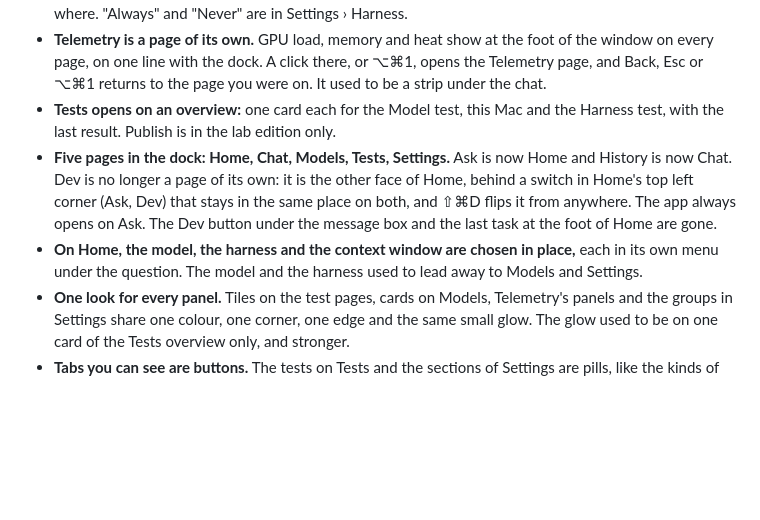
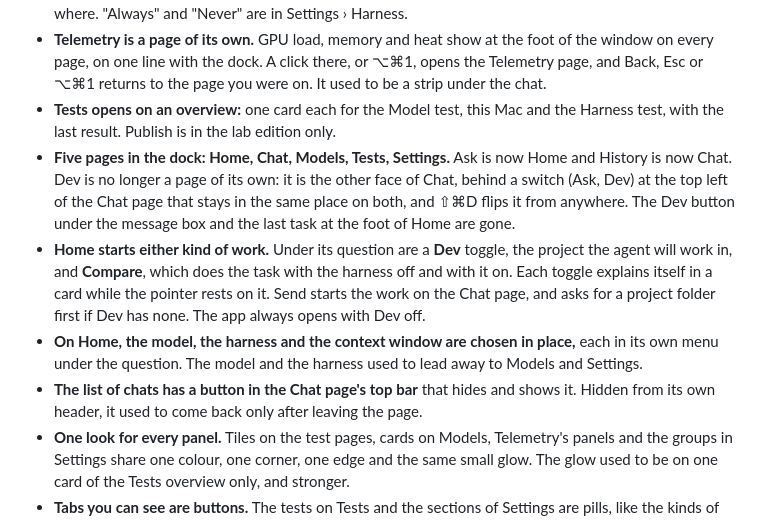
Before and after one commit to nilusitechtigris/Prometheus, a Markdown page: CHANGELOG.md, the part around the change. Drawn GitHub-style; blank space fills up the shorter version.

```diff
--- a/CHANGELOG.md
+++ b/CHANGELOG.md
@@ -27,8 +27,10 @@ Every number this project quotes comes from a run someone made in the app. Where
 - **Web lookups ask first.** Before the harness searches or opens a page it shows what it will send and where. "Always" and "Never" are in Settings › Harness.
 - **Telemetry is a page of its own.** GPU load, memory and heat show at the foot of the window on every page, on one line with the dock. A click there, or ⌥⌘1, opens the Telemetry page, and Back, Esc or ⌥⌘1 returns to the page you were on. It used to be a strip under the chat.
 - **Tests opens on an overview:** one card each for the Model test, this Mac and the Harness test, with the last result. Publish is in the lab edition only.
-- **Five pages in the dock: Home, Chat, Models, Tests, Settings.** Ask is now Home and History is now Chat. Dev is no longer a page of its own: it is the other face of Home, behind a switch in Home's top left corner (Ask, Dev) that stays in the same place on both, and ⇧⌘D flips it from anywhere. The app always opens on Ask. The Dev button under the message box and the last task at the foot of Home are gone.
+- **Five pages in the dock: Home, Chat, Models, Tests, Settings.** Ask is now Home and History is now Chat. Dev is no longer a page of its own: it is the other face of Chat, behind a switch (Ask, Dev) at the top left of the Chat page that stays in the same place on both, and ⇧⌘D flips it from anywhere. The Dev button under the message box and the last task at the foot of Home are gone.
+- **Home starts either kind of work.** Under its question are a **Dev** toggle, the project the agent will work in, and **Compare**, which does the task with the harness off and with it on. Each toggle explains itself in a card while the pointer rests on it. Send starts the work on the Chat page, and asks for a project folder first if Dev has none. The app always opens with Dev off.
 - **On Home, the model, the harness and the context window are chosen in place,** each in its own menu under the question. The model and the harness used to lead away to Models and Settings.
+- **The list of chats has a button in the Chat page's top bar** that hides and shows it. Hidden from its own header, it used to come back only after leaving the page.
 - **One look for every panel.** Tiles on the test pages, cards on Models, Telemetry's panels and the groups in Settings share one colour, one corner, one edge and the same small glow. The glow used to be on one card of the Tests overview only, and stronger.
 - **Tabs you can see are buttons.** The tests on Tests and the sections of Settings are pills, like the kinds of model on Models.
 - **Settings sits in the middle of the page,** like the other pages.
```
Also changed, not shown: README.md (+3 -3 lines), docs/dev-mode.md (+1 -1 lines), docs/screenshots/chat.png, docs/screenshots/dev.png, docs/screenshots/home.png, docs/screenshots/preview.png, 13 other files.
